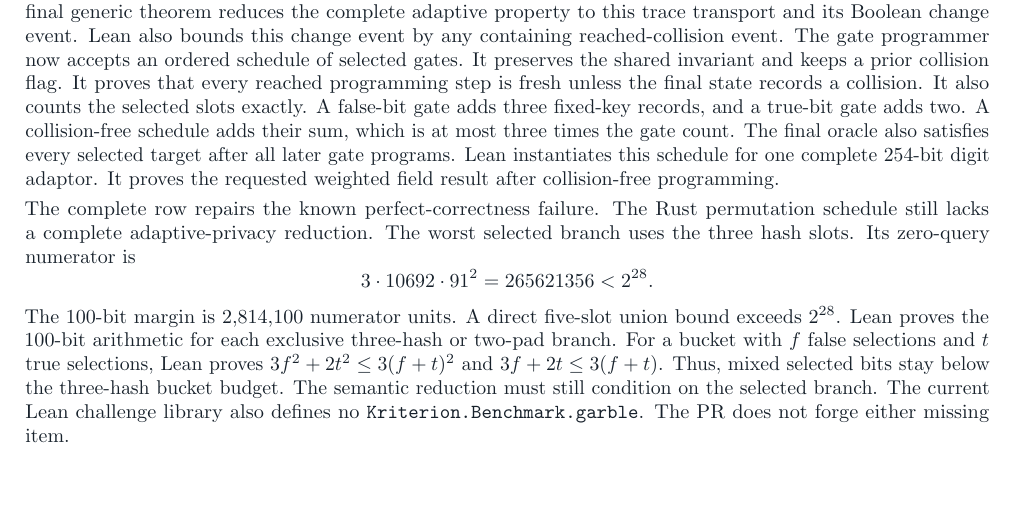
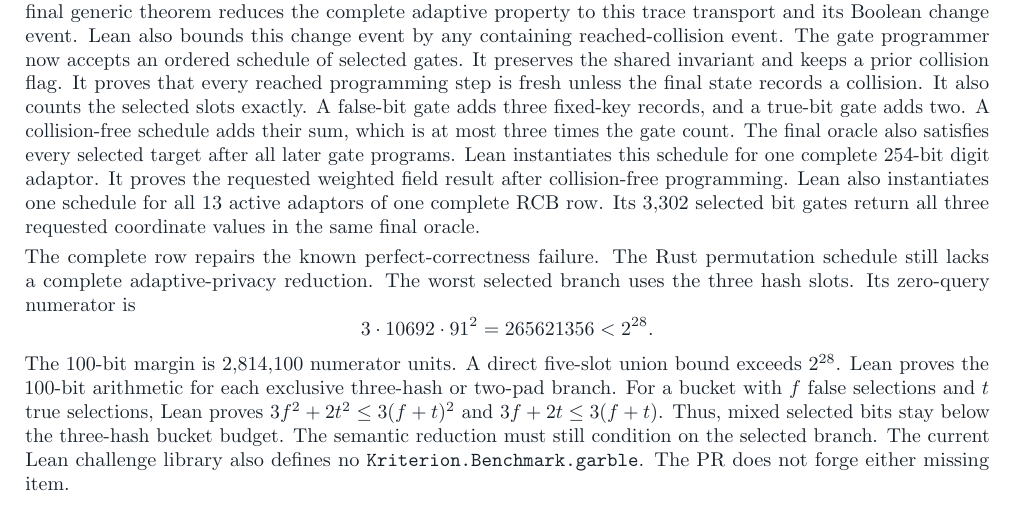
Before and after one commit to SebastianElvis/argomac-lean, a LaTeX paper (report/faster-scalar-multiplication.tex): part of page 5 of 5, cut so that both start at the same text. Compiled offline with pdfLaTeX.

Commit message:
proof: program complete RCB row

```diff
--- a/report/faster-scalar-multiplication.tex
+++ b/report/faster-scalar-multiplication.tex
@@ -330,6 +330,8 @@ A collision-free schedule adds their sum, which is at most three times the gate
 The final oracle also satisfies every selected target after all later gate programs.
 Lean instantiates this schedule for one complete 254-bit digit adaptor.
 It proves the requested weighted field result after collision-free programming.
+Lean also instantiates one schedule for all 13 active adaptors of one complete RCB row.
+Its 3,302 selected bit gates return all three requested coordinate values in the same final oracle.
 
 The complete row repairs the known perfect-correctness failure.
 The Rust permutation schedule still lacks a complete adaptive-privacy reduction.
```
Also changed, not shown: output/pdf/faster-scalar-multiplication.pdf, 2 other files.
